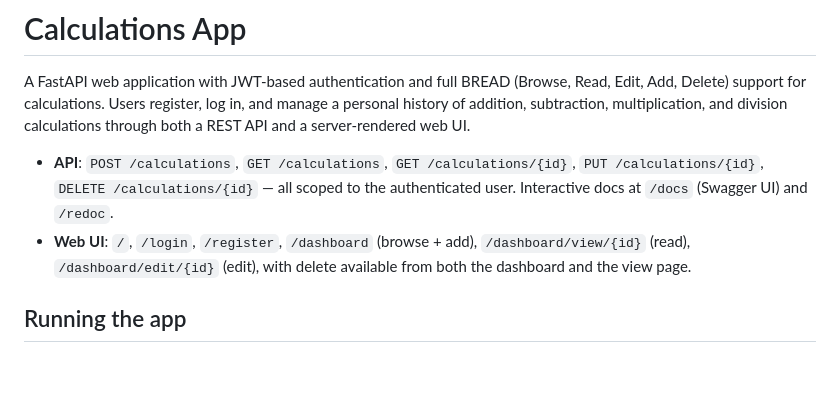
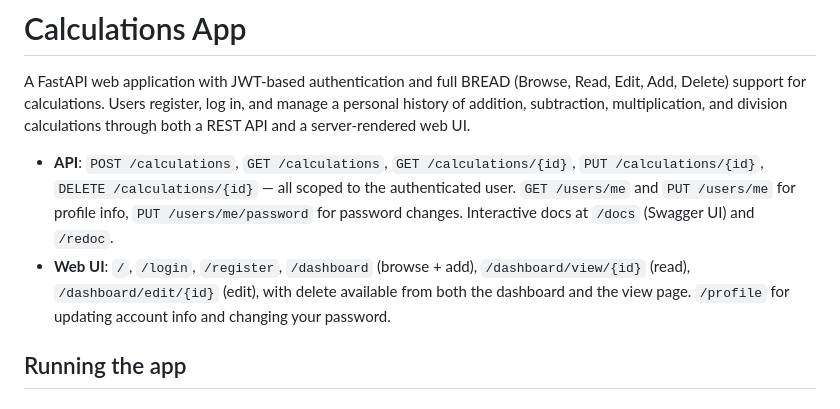
Before and after one commit to HackAndQuack/Project-IS218-Final, a Markdown page: README.md, the part around the change. Rendered like a GitHub page; blank space fills up the shorter version.

Commit message:
Document profile/password endpoints and /profile page in README

```diff
--- a/README.md
+++ b/README.md
@@ -7,10 +7,11 @@ server-rendered web UI.
 
 - **API**: `POST /calculations`, `GET /calculations`, `GET /calculations/{id}`,
   `PUT /calculations/{id}`, `DELETE /calculations/{id}` — all scoped to the authenticated user.
-  Interactive docs at `/docs` (Swagger UI) and `/redoc`.
+  `GET /users/me` and `PUT /users/me` for profile info, `PUT /users/me/password` for password
+  changes. Interactive docs at `/docs` (Swagger UI) and `/redoc`.
 - **Web UI**: `/`, `/login`, `/register`, `/dashboard` (browse + add), `/dashboard/view/{id}`
   (read), `/dashboard/edit/{id}` (edit), with delete available from both the dashboard and the
-  view page.
+  view page. `/profile` for updating account info and changing your password.
 
 ## Running the app
 
```
